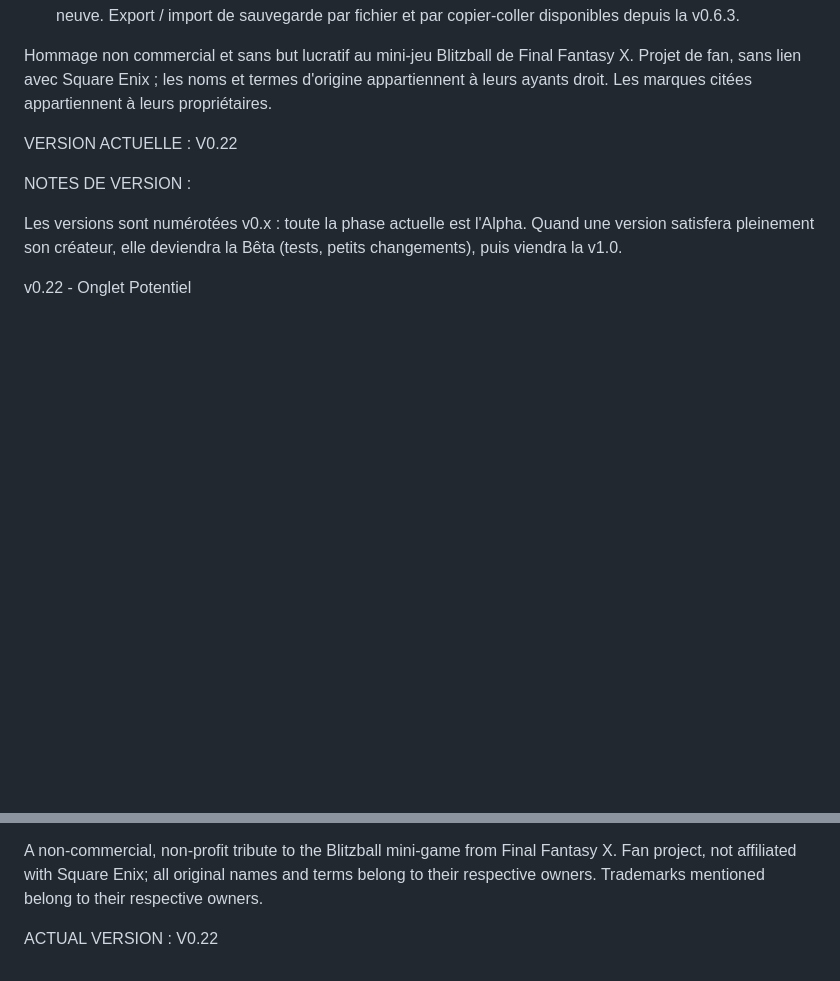
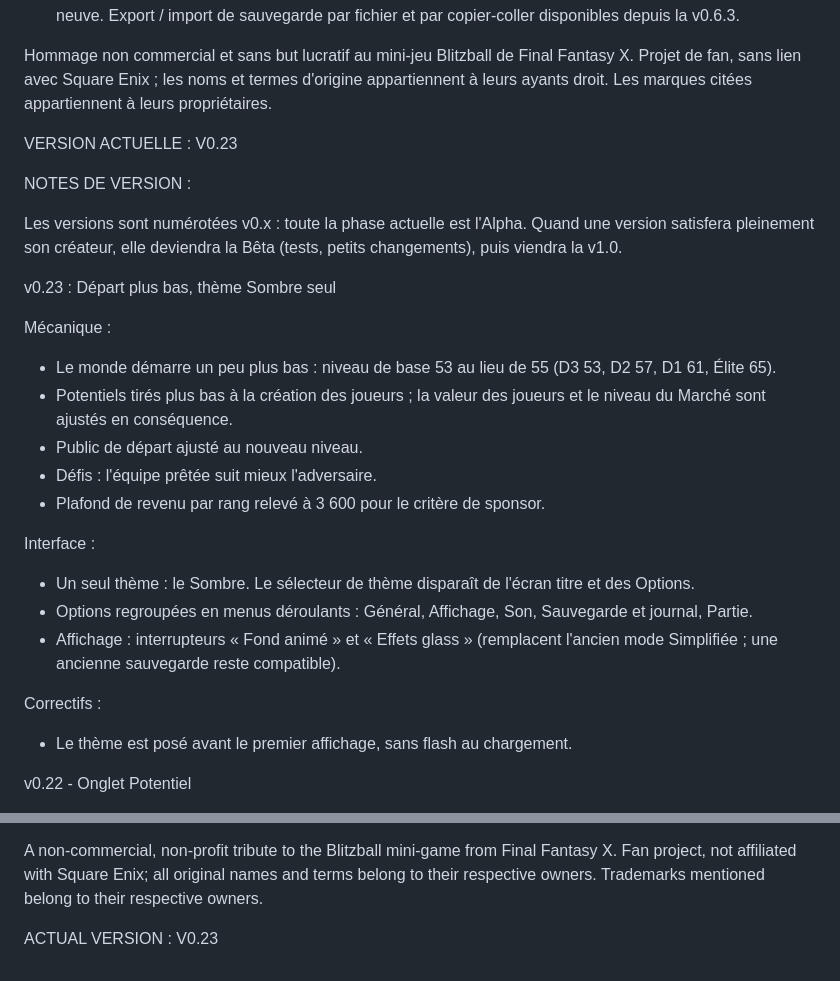
Before and after one commit to RavagedKing/blitz-manager, a Markdown page: README.md, 2 parts joined by grey strips. Drawn GitHub-style; blank space fills up the shorter version.

Commit message:
Update README.md
Update : version label and patchnote

```diff
--- a/README.md
+++ b/README.md
@@ -11,11 +11,28 @@ Jouer : https://ravagedking.github.io/blitz-manager/
 Hommage non commercial et sans but lucratif au mini-jeu Blitzball de Final Fantasy X.
 Projet de fan, sans lien avec Square Enix ; les noms et termes d'origine appartiennent à leurs ayants droit. Les marques citées appartiennent à leurs propriétaires.
 
-VERSION ACTUELLE : V0.22
+VERSION ACTUELLE : V0.23
 
 NOTES DE VERSION :
 
 Les versions sont numérotées v0.x : toute la phase actuelle est l'Alpha. Quand une version satisfera pleinement son créateur, elle deviendra la Bêta (tests, petits changements), puis viendra la v1.0.
+
+v0.23 : Départ plus bas, thème Sombre seul
+
+Mécanique :
+- Le monde démarre un peu plus bas : niveau de base 53 au lieu de 55 (D3 53, D2 57, D1 61, Élite 65).
+- Potentiels tirés plus bas à la création des joueurs ; la valeur des joueurs et le niveau du Marché sont ajustés en conséquence.
+- Public de départ ajusté au nouveau niveau.
+- Défis : l'équipe prêtée suit mieux l'adversaire.
+- Plafond de revenu par rang relevé à 3 600 pour le critère de sponsor.
+
+Interface :
+- Un seul thème : le Sombre. Le sélecteur de thème disparaît de l'écran titre et des Options.
+- Options regroupées en menus déroulants : Général, Affichage, Son, Sauvegarde et journal, Partie.
+- Affichage : interrupteurs « Fond animé » et « Effets glass » (remplacent l'ancien mode Simplifiée ; une ancienne sauvegarde reste compatible).
+
+Correctifs :
+- Le thème est posé avant le premier affichage, sans flash au chargement.
 
 v0.22 - Onglet Potentiel
 - Interface : nouvel onglet « Potentiel » dans la fiche joueur : grade et valeur du potentiel, marge restante, plafond par caractéristique, profil de progression (âge où il ralentit, repères 30 et 35 ans), courbe de niveau par saison, caractéristiques clés du poste repérées par une étoile.
@@ -161,4 +178,4 @@ Play: https://ravagedking.github.io/blitz-manager/
 A non-commercial, non-profit tribute to the Blitzball mini-game from Final Fantasy X.
 Fan project, not affiliated with Square Enix; all original names and terms belong to their respective owners. Trademarks mentioned belong to their respective owners.
 
-ACTUAL VERSION : V0.22
+ACTUAL VERSION : V0.23
```
